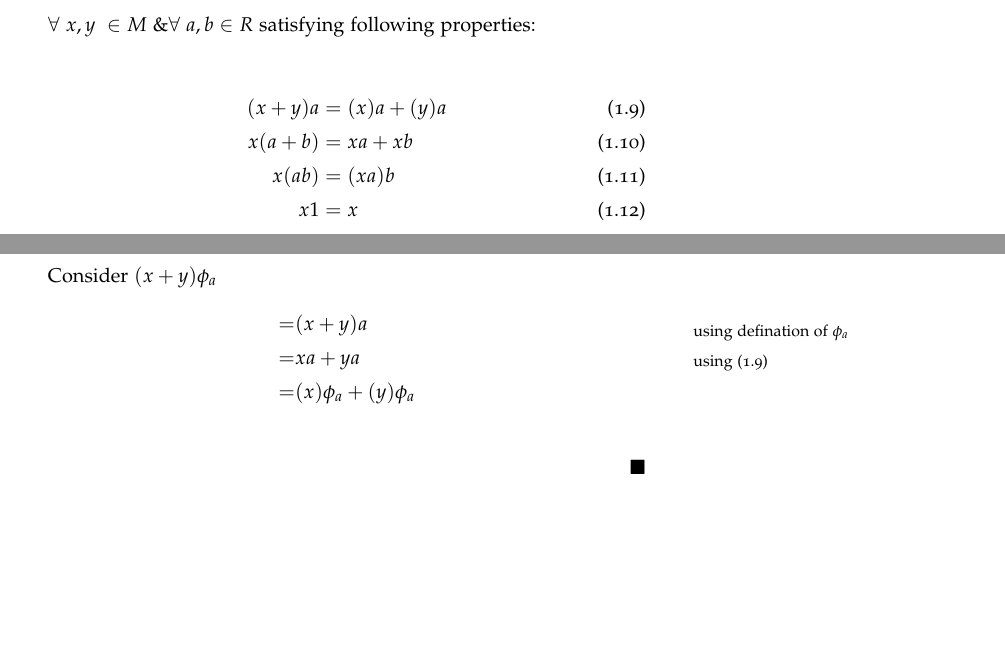
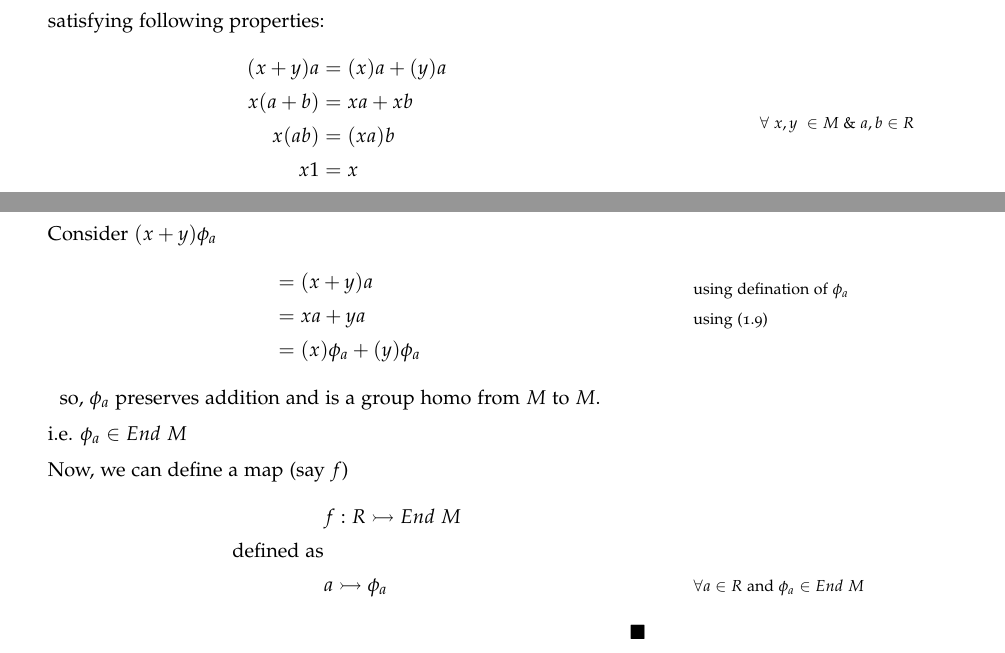
Before and after one commit to sirkapil/module-theory, a LaTeX book (Module Thoery.tex, which reads Chapters/chapter01.tex): two parts of pages 13 and 14 of 14, joined at a grey line, cut so that both start at the same text, the shorter picture padded with empty space. The pictures show the PDF file Module Thoery.pdf that the author committed with the source.

Commit message:
fixed typo

```diff
--- a/Chapters/chapter01.tex
+++ b/Chapters/chapter01.tex
@@ -184,21 +184,27 @@ a similar argument can be used to prove that $r(-x)  = -r x$.
    \[ f: M \times R \rightarrowtail M  \]
    defined by
    \[ (x \ , a) \rightarrowtail ax \]
-   $\forall \ x , y \ \in M \ \& \forall \ a ,b \in R  $
-   satisfying following properties:\newline
-    \begin{align} (x+y)a &= (x)a+(y)a \\
-     x(a+b) &= xa + xb \\
+   satisfying following properties:
+    \begin{align*} (x+y)a &= (x)a+(y)a \\
+     x(a+b)\mathnote{ $$\forall \ x , y \ \in M \ \&  \ a ,b \in R$$ } &= xa + xb \\
      x(ab) &= (xa)b \\
      x 1 &= x
-     \end{align}
+     \end{align*}
    for each $ a \in R $ , define a map(say $\phi_a $)
-   \[\phi_a: M\rightarrowtail\ M \]
+   \[ \phi_a: M\rightarrowtail\ M \]
    such that for each $x\in  M$
    \[ (x )\phi_a = xa \in \ M \]
    Now, we'll show that $ \phi_a \in \ End \ M $\newline
    Let $ x , y \in M $ \newline Consider  $  (x+y)\phi_a$
    \begin{align*}
-   	=& (x+y)a  \\ =& xa + ya  \\ =& (x)\phi_a + (y)\phi_a
+   	&= (x+y)a  \\ &= xa + ya  \\ &= (x)\phi_a + (y)\phi_a
    \end{align*}\marginnote[-5.5em]{using defination of $\phi_a$} \marginnote[-4em]{using \eqref{eq1.9}}
+   so, $\phi_a$ preserves addition and is a group homo from $M$ to $M$.
+   \newline i.e. $\phi_a \in End \ M$ \newline
+   Now, we can define a map (say $f$)
+   \begin{align*}
+   &f : R \rightarrowtail End \ M \\ \text{defined as} \\&a \rightarrowtail \phi_a \mathnote{$\forall a \in R$ and $\phi_a \in End \ M$}
+   \end{align*}
+
 \end{description}
 \end{proof}
--- a/Module Thoery.tex
+++ b/Module Thoery.tex
@@ -99,12 +99,6 @@
 \newcommand{\blankpage}{\newpage\hbox{}\thispagestyle{empty}\newpage}
 
 \usepackage{units}
-\newcommand{\filler}[1][10]%
-{   \foreach \x in {1,...,#1}
-    {   test
-    }
-}
-
 \def\mathnote#1{%
   \tag*{\rlap{\hspace\marginparsep\smash{\parbox[t]{\marginparwidth}{%
   \footnotesize#1}}}}
```
Also changed, not shown: Module Thoery.pdf, 4 other files.
